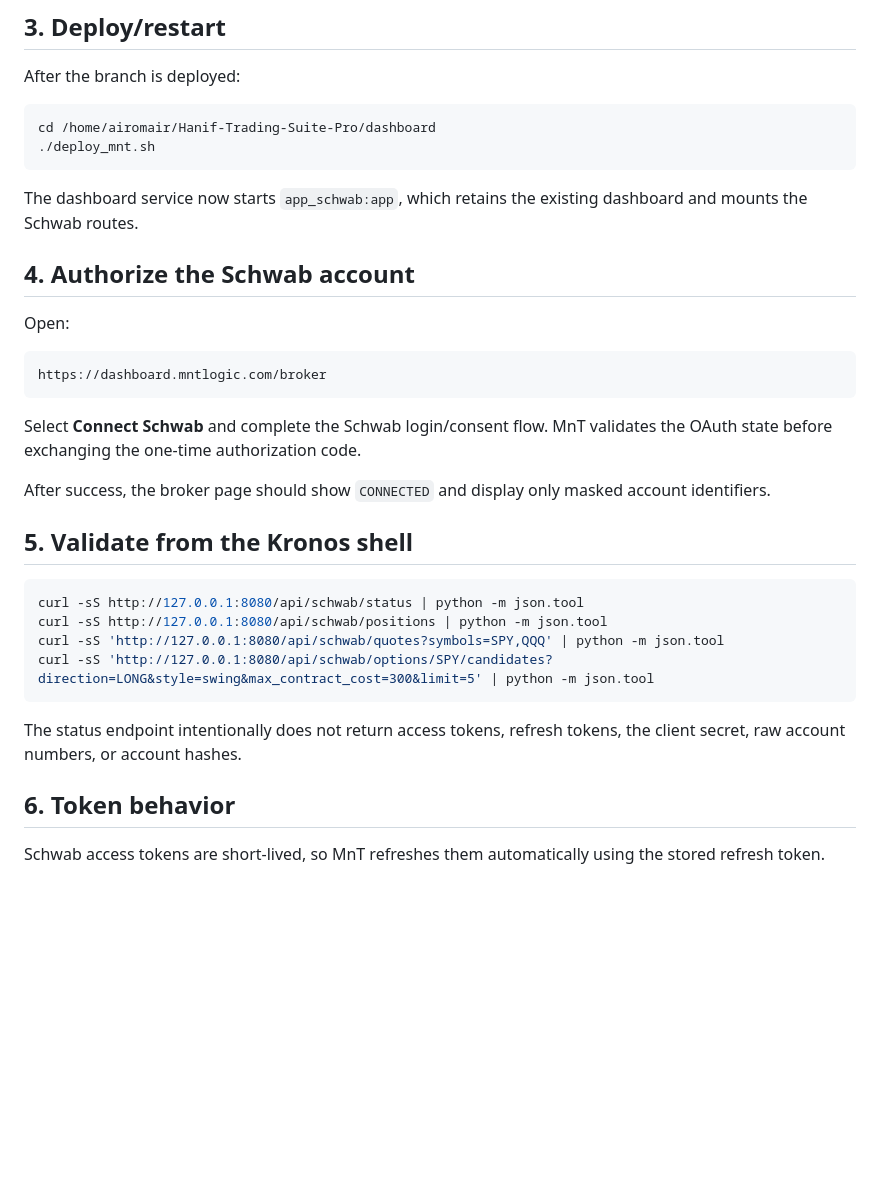
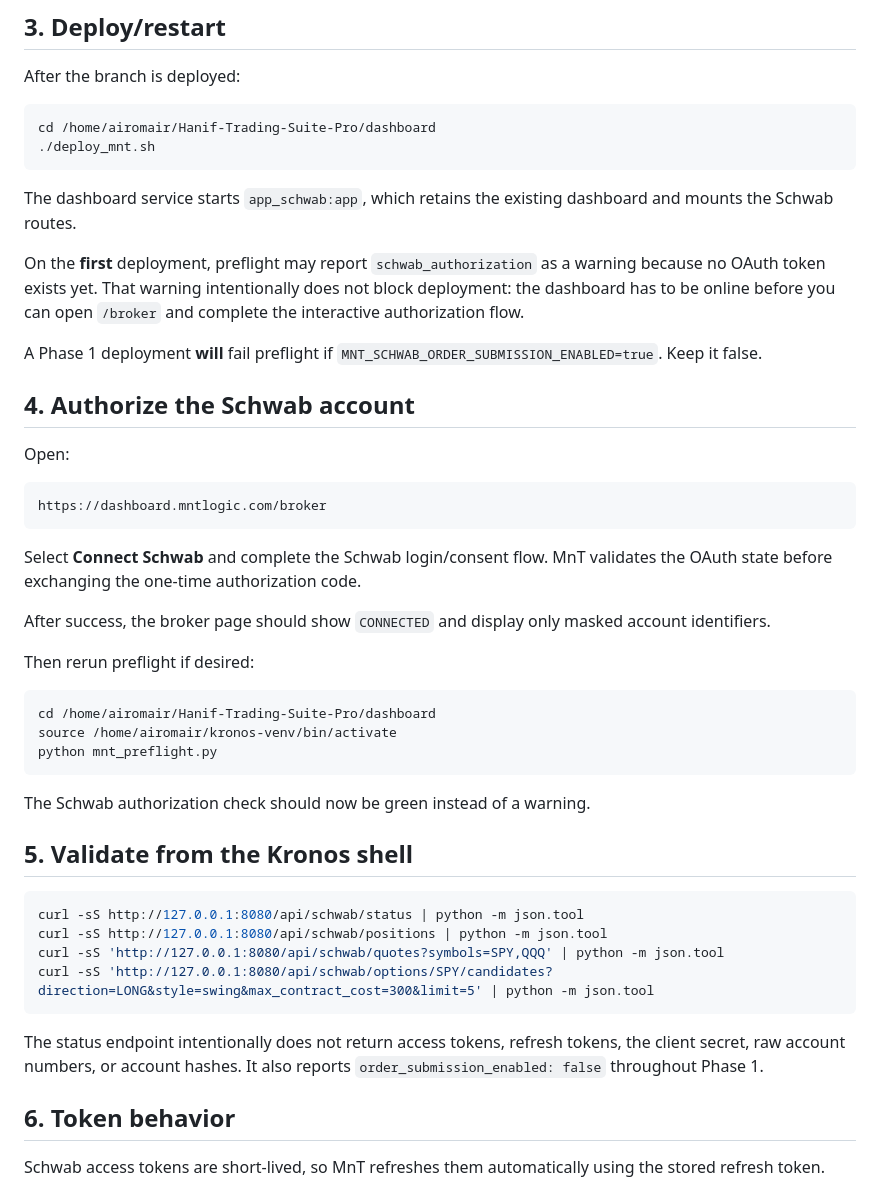
Before and after one commit to ElOmair/Hanif-Trading-Suite-Pro, a Markdown page: dashboard/SCHWAB_SETUP.md, the part around the change. Drawn GitHub-style; blank space fills up the shorter version.

Commit message:
Clarify first Schwab deploy and OAuth bootstrap

````diff
--- a/dashboard/SCHWAB_SETUP.md
+++ b/dashboard/SCHWAB_SETUP.md
@@ -65,7 +65,11 @@ cd /home/airomair/Hanif-Trading-Suite-Pro/dashboard
 ./deploy_mnt.sh
 ```
 
-The dashboard service now starts `app_schwab:app`, which retains the existing dashboard and mounts the Schwab routes.
+The dashboard service starts `app_schwab:app`, which retains the existing dashboard and mounts the Schwab routes.
+
+On the **first** deployment, preflight may report `schwab_authorization` as a warning because no OAuth token exists yet. That warning intentionally does not block deployment: the dashboard has to be online before you can open `/broker` and complete the interactive authorization flow.
+
+A Phase 1 deployment **will** fail preflight if `MNT_SCHWAB_ORDER_SUBMISSION_ENABLED=true`. Keep it false.
 
 ## 4. Authorize the Schwab account
 
@@ -79,6 +83,16 @@ Select **Connect Schwab** and complete the Schwab login/consent flow. MnT valida
 
 After success, the broker page should show `CONNECTED` and display only masked account identifiers.
 
+Then rerun preflight if desired:
+
+```bash
+cd /home/airomair/Hanif-Trading-Suite-Pro/dashboard
+source /home/airomair/kronos-venv/bin/activate
+python mnt_preflight.py
+```
+
+The Schwab authorization check should now be green instead of a warning.
+
 ## 5. Validate from the Kronos shell
 
 ```bash
@@ -88,7 +102,7 @@ curl -sS 'http://127.0.0.1:8080/api/schwab/quotes?symbols=SPY,QQQ' | python -m j
 curl -sS 'http://127.0.0.1:8080/api/schwab/options/SPY/candidates?direction=LONG&style=swing&max_contract_cost=300&limit=5' | python -m json.tool
 ```
 
-The status endpoint intentionally does not return access tokens, refresh tokens, the client secret, raw account numbers, or account hashes.
+The status endpoint intentionally does not return access tokens, refresh tokens, the client secret, raw account numbers, or account hashes. It also reports `order_submission_enabled: false` throughout Phase 1.
 
 ## 6. Token behavior
 
````
